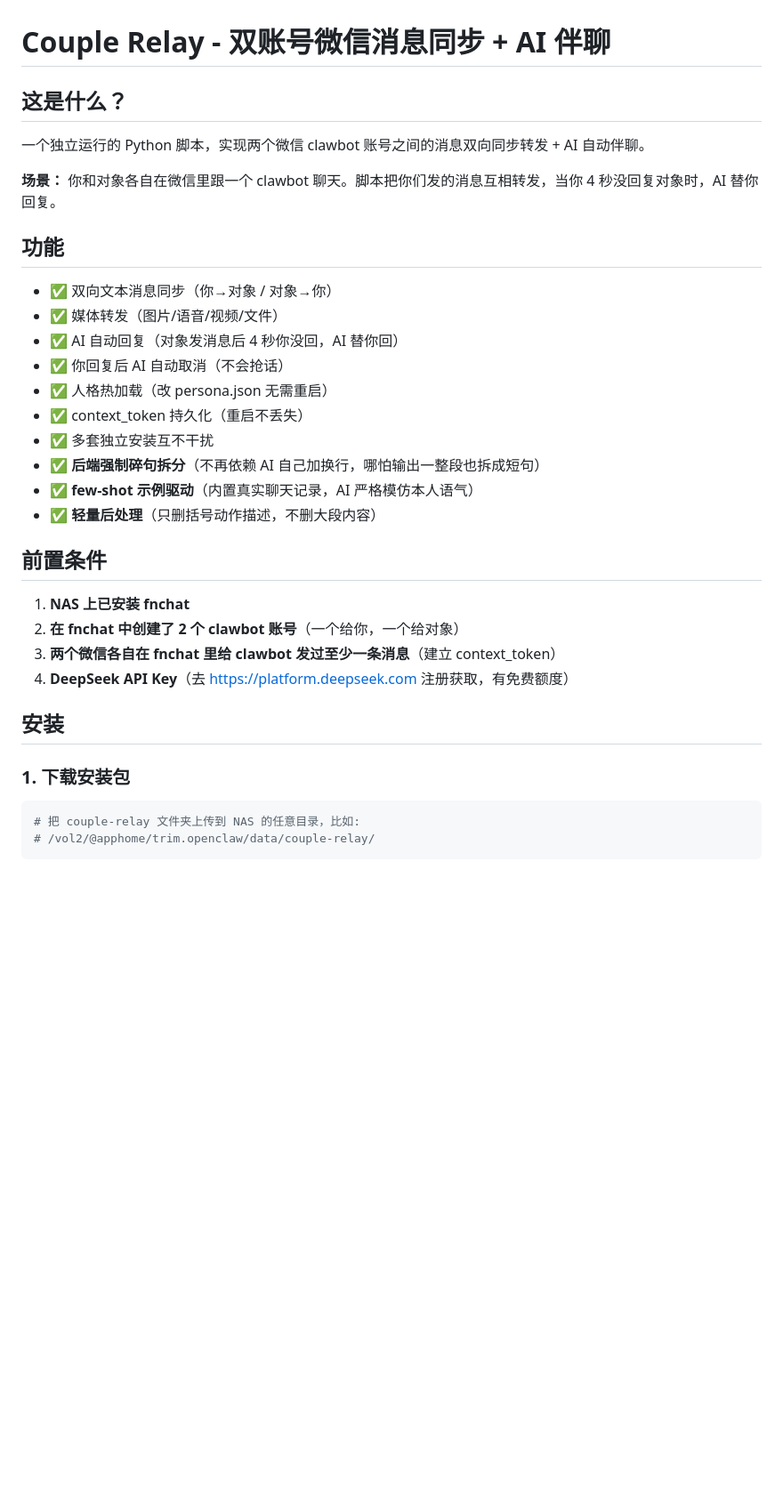
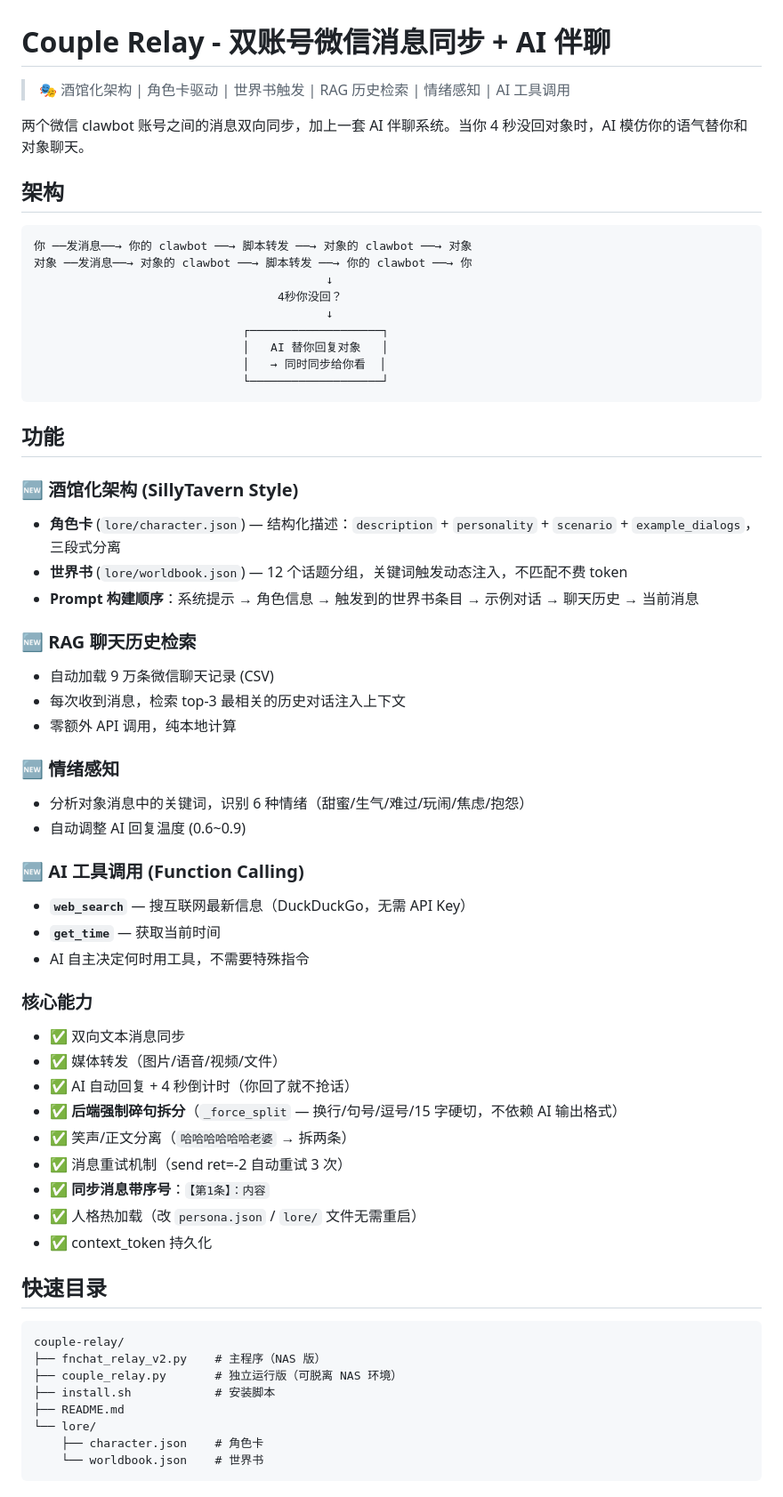
Before and after one commit to ankiller8709-stack/couple-relay, a Markdown page: README.md, the part around one of its changes. Shown at 89% size. Drawn GitHub-style; blank space fills up the shorter version.

Commit message:
重写README: 酒馆化架构/RAG/情绪感知/工具调用

````diff
--- a/README.md
+++ b/README.md
@@ -1,37 +1,65 @@
 # Couple Relay - 双账号微信消息同步 + AI 伴聊
 
-## 这是什么？
+> 🎭 酒馆化架构 | 角色卡驱动 | 世界书触发 | RAG 历史检索 | 情绪感知 | AI 工具调用
 
-一个独立运行的 Python 脚本，实现两个微信 clawbot 账号之间的消息双向同步转发 + AI 自动伴聊。
+两个微信 clawbot 账号之间的消息双向同步，加上一套 AI 伴聊系统。当你 4 秒没回对象时，AI 模仿你的语气替你和对象聊天。
 
-**场景：** 你和对象各自在微信里跟一个 clawbot 聊天。脚本把你们发的消息互相转发，当你 4 秒没回复对象时，AI 替你回复。
+## 架构
+
+```
+你 ──发消息──→ 你的 clawbot ──→ 脚本转发 ──→ 对象的 clawbot ──→ 对象
+对象 ──发消息──→ 对象的 clawbot ──→ 脚本转发 ──→ 你的 clawbot ──→ 你
+                                          ↓
+                                   4秒你没回？
+                                          ↓
+                              ┌───────────────────┐
+                              │   AI 替你回复对象   │
+                              │   → 同时同步给你看  │
+                              └───────────────────┘
+```
 
 ## 功能
 
-- ✅ 双向文本消息同步（你→对象 / 对象→你）
+### 🆕 酒馆化架构 (SillyTavern Style)
+- **角色卡** (`lore/character.json`) — 结构化描述：`description` + `personality` + `scenario` + `example_dialogs`，三段式分离
+- **世界书** (`lore/worldbook.json`) — 12 个话题分组，关键词触发动态注入，不匹配不费 token
+- **Prompt 构建顺序**：系统提示 → 角色信息 → 触发到的世界书条目 → 示例对话 → 聊天历史 → 当前消息
+
+### 🆕 RAG 聊天历史检索
+- 自动加载 9 万条微信聊天记录 (CSV)
+- 每次收到消息，检索 top-3 最相关的历史对话注入上下文
+- 零额外 API 调用，纯本地计算
+
+### 🆕 情绪感知
+- 分析对象消息中的关键词，识别 6 种情绪（甜蜜/生气/难过/玩闹/焦虑/抱怨）
+- 自动调整 AI 回复温度 (0.6~0.9)
+
+### 🆕 AI 工具调用 (Function Calling)
+- **`web_search`** — 搜互联网最新信息（DuckDuckGo，无需 API Key）
+- **`get_time`** — 获取当前时间
+- AI 自主决定何时用工具，不需要特殊指令
+
+### 核心能力
+- ✅ 双向文本消息同步
 - ✅ 媒体转发（图片/语音/视频/文件）
-- ✅ AI 自动回复（对象发消息后 4 秒你没回，AI 替你回）
-- ✅ 你回复后 AI 自动取消（不会抢话）
-- ✅ 人格热加载（改 persona.json 无需重启）
-- ✅ context_token 持久化（重启不丢失）
-- ✅ 多套独立安装互不干扰
-- ✅ **后端强制碎句拆分**（不再依赖 AI 自己加换行，哪怕输出一整段也拆成短句）
-- ✅ **few-shot 示例驱动**（内置真实聊天记录，AI 严格模仿本人语气）
-- ✅ **轻量后处理**（只删括号动作描述，不删大段内容）
+- ✅ AI 自动回复 + 4 秒倒计时（你回了就不抢话）
+- ✅ **后端强制碎句拆分**（`_force_split` — 换行/句号/逗号/15 字硬切，不依赖 AI 输出格式）
+- ✅ 笑声/正文分离（`哈哈哈哈哈哈老婆` → 拆两条）
+- ✅ 消息重试机制（send ret=-2 自动重试 3 次）
+- ✅ **同步消息带序号**：`【第1条】：内容`
+- ✅ 人格热加载（改 `persona.json` / `lore/` 文件无需重启）
+- ✅ context_token 持久化
 
-## 前置条件
+## 快速目录
 
-1. **NAS 上已安装 fnchat**
-2. **在 fnchat 中创建了 2 个 clawbot 账号**（一个给你，一个给对象）
-3. **两个微信各自在 fnchat 里给 clawbot 发过至少一条消息**（建立 context_token）
-4. **DeepSeek API Key**（去 https://platform.deepseek.com 注册获取，有免费额度）
-
-## 安装
-
-### 1. 下载安装包
-
-```bash
-# 把 couple-relay 文件夹上传到 NAS 的任意目录，比如:
-# /vol2/@apphome/trim.openclaw/data/couple-relay/
+```
+couple-relay/
+├── fnchat_relay_v2.py    # 主程序（NAS 版）
+├── couple_relay.py       # 独立运行版（可脱离 NAS 环境）
+├── install.sh            # 安装脚本
+├── README.md
+└── lore/
+    ├── character.json    # 角色卡
+    └── worldbook.json    # 世界书
 ```
 
````
Also changed, not shown: other parts of README.md (+115 -238 lines).
